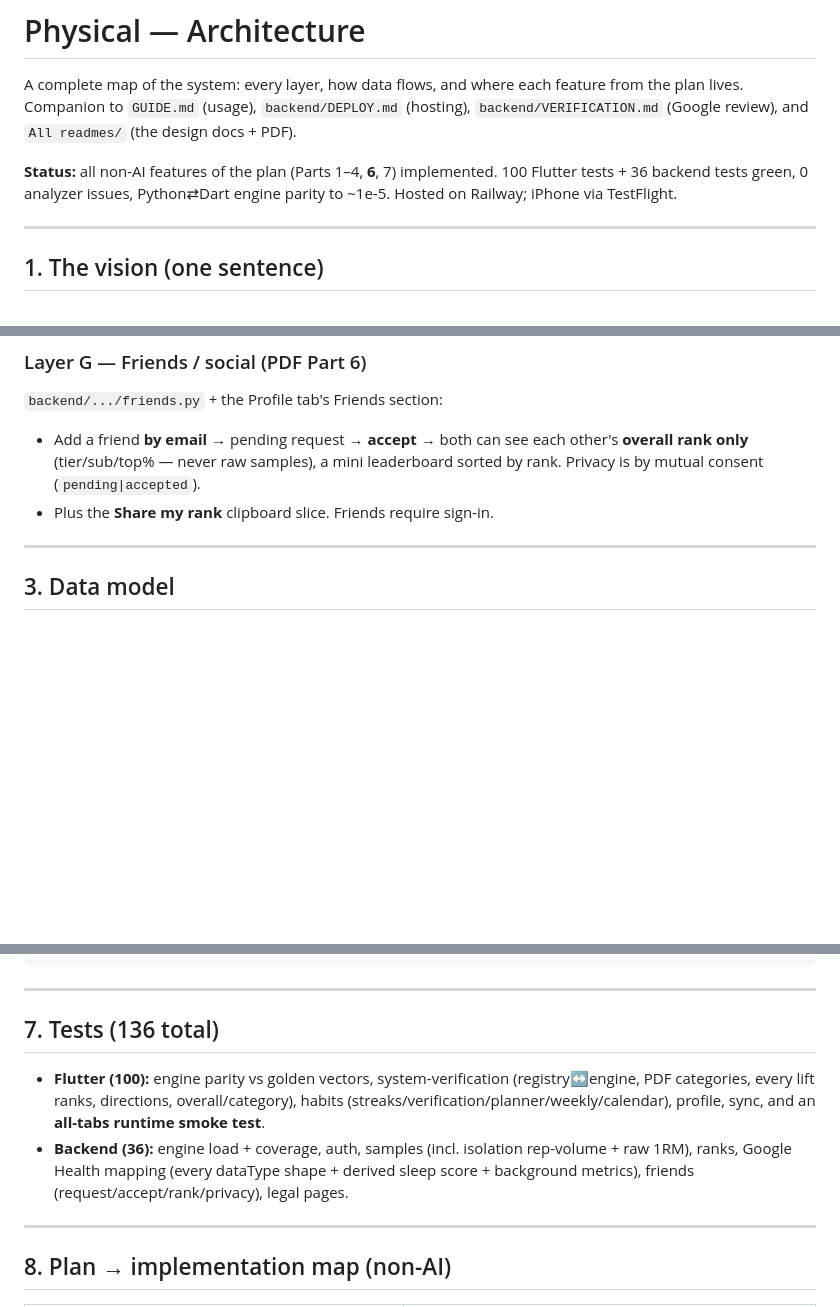
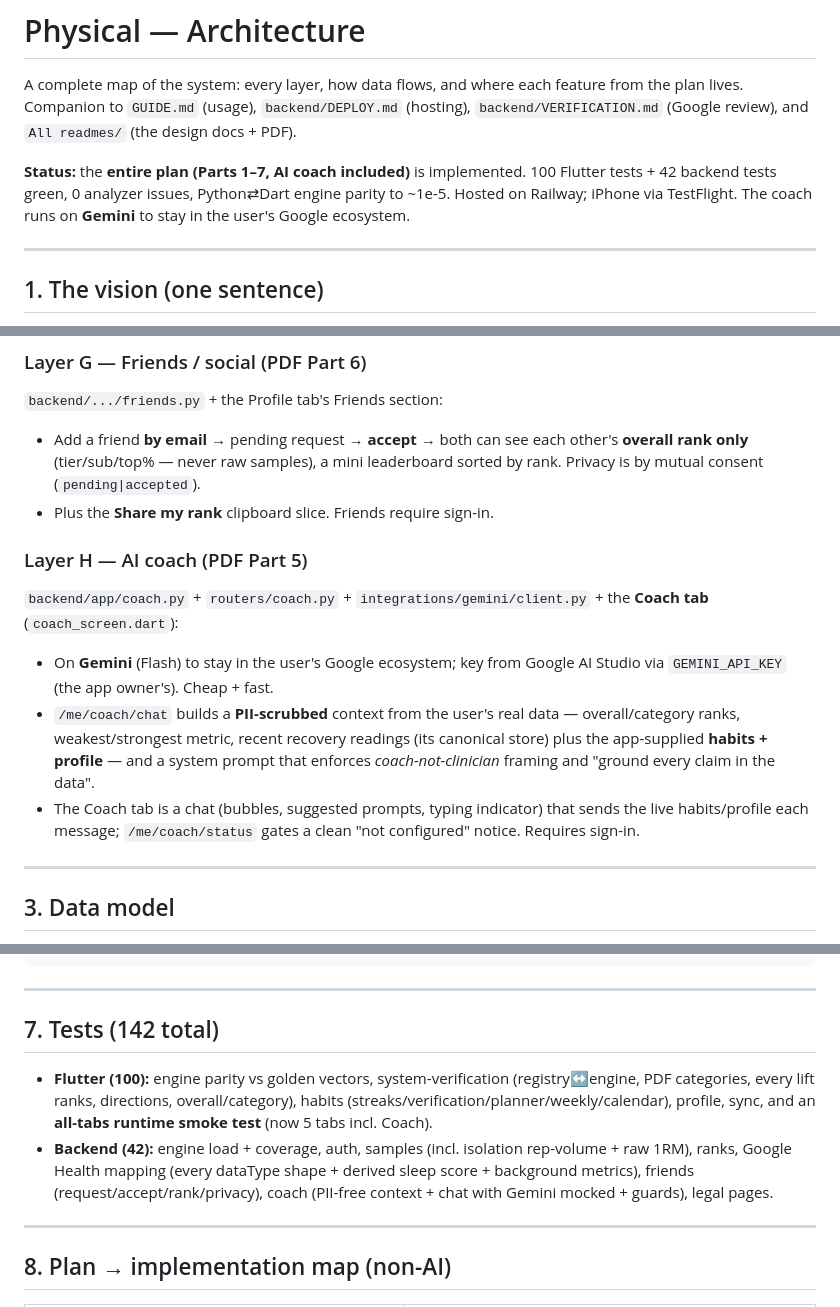
Before and after one commit to erolcem/physical, a Markdown page: ARCHITECTURE.md, 3 parts joined by grey strips. Rendered like a GitHub page; blank space fills up the shorter version.

Commit message:
docs: ARCHITECTURE — AI coach complete (Layer H, Part 5 ✅), 142 tests, full plan done
Co-Authored-By: Claude Opus 4.8 <noreply@anthropic.com>

```diff
--- a/ARCHITECTURE.md
+++ b/ARCHITECTURE.md
@@ -4,9 +4,10 @@ A complete map of the system: every layer, how data flows, and where each featur
 from the plan lives. Companion to `GUIDE.md` (usage), `backend/DEPLOY.md` (hosting),
 `backend/VERIFICATION.md` (Google review), and `All readmes/` (the design docs + PDF).
 
-**Status:** all non-AI features of the plan (Parts 1–4, **6**, 7) implemented.
-100 Flutter tests + 36 backend tests green, 0 analyzer issues, Python⇄Dart engine
-parity to ~1e-5. Hosted on Railway; iPhone via TestFlight.
+**Status:** the **entire plan (Parts 1–7, AI coach included)** is implemented.
+100 Flutter tests + 42 backend tests green, 0 analyzer issues, Python⇄Dart engine
+parity to ~1e-5. Hosted on Railway; iPhone via TestFlight. The coach runs on
+**Gemini** to stay in the user's Google ecosystem.
 
 ---
 
@@ -133,6 +134,19 @@ What it does:
   other's **overall rank only** (tier/sub/top% — never raw samples), a mini
   leaderboard sorted by rank. Privacy is by mutual consent (`pending|accepted`).
 - Plus the **Share my rank** clipboard slice. Friends require sign-in.
+
+### Layer H — AI coach (PDF Part 5)
+`backend/app/coach.py` + `routers/coach.py` + `integrations/gemini/client.py` +
+the **Coach tab** (`coach_screen.dart`):
+- On **Gemini** (Flash) to stay in the user's Google ecosystem; key from Google AI
+  Studio via `GEMINI_API_KEY` (the app owner's). Cheap + fast.
+- `/me/coach/chat` builds a **PII-scrubbed** context from the user's real data —
+  overall/category ranks, weakest/strongest metric, recent recovery readings (its
+  canonical store) plus the app-supplied **habits + profile** — and a system prompt
+  that enforces *coach-not-clinician* framing and "ground every claim in the data".
+- The Coach tab is a chat (bubbles, suggested prompts, typing indicator) that sends
+  the live habits/profile each message; `/me/coach/status` gates a clean
+  "not configured" notice. Requires sign-in.
 
 ---
 
@@ -196,15 +210,15 @@ test/ (Flutter) + backend/tests/ (pytest) + test/golden_vectors.json
 
 ---
 
-## 7. Tests (136 total)
+## 7. Tests (142 total)
 - **Flutter (100):** engine parity vs golden vectors, system-verification
   (registry↔engine, PDF categories, every lift ranks, directions, overall/category),
   habits (streaks/verification/planner/weekly/calendar), profile, sync, and an
-  **all-tabs runtime smoke test**.
-- **Backend (36):** engine load + coverage, auth, samples (incl. isolation
+  **all-tabs runtime smoke test** (now 5 tabs incl. Coach).
+- **Backend (42):** engine load + coverage, auth, samples (incl. isolation
   rep-volume + raw 1RM), ranks, Google Health mapping (every dataType shape +
   derived sleep score + background metrics), friends (request/accept/rank/privacy),
-  legal pages.
+  coach (PII-free context + chat with Gemini mocked + guards), legal pages.
 
 ---
 
```
Also changed, not shown: other parts of ARCHITECTURE.md (+2 -2 lines).
